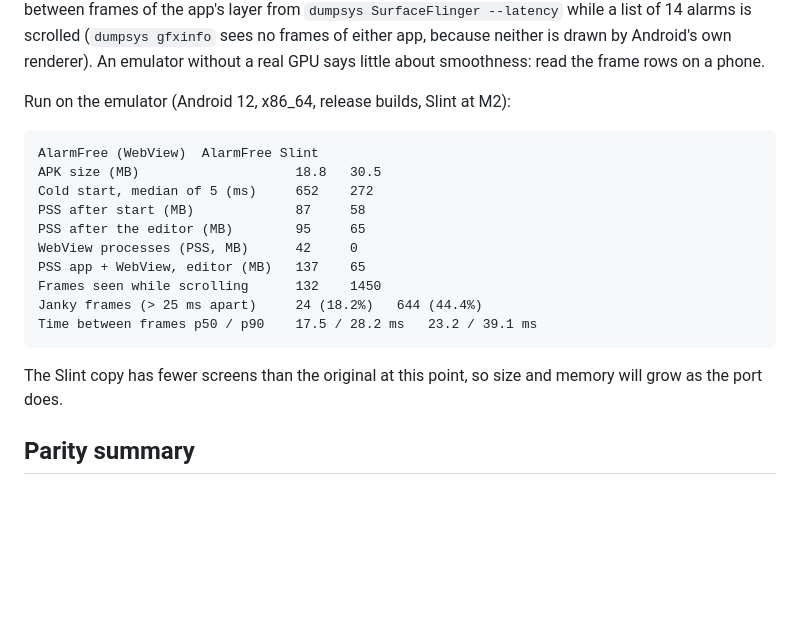
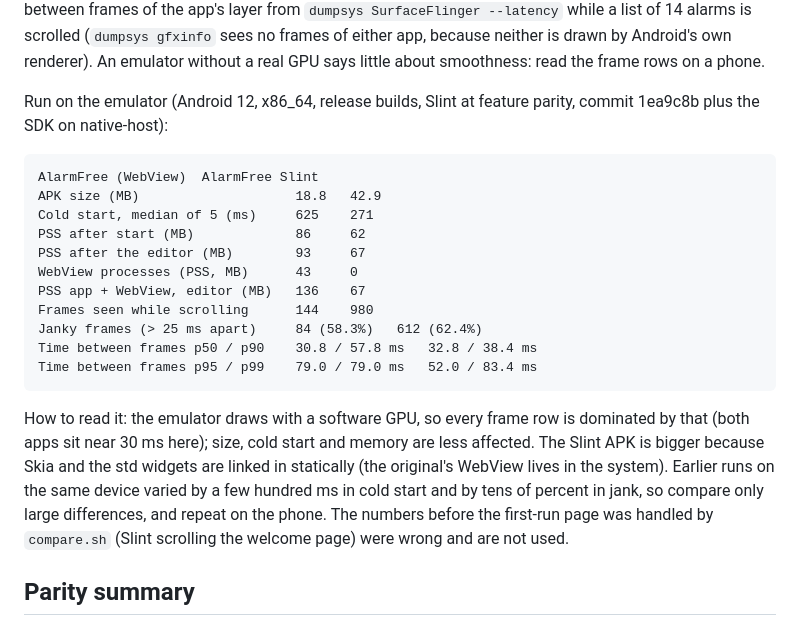
Before and after one commit to fidderr/Alarmfree, a Markdown page: docs/SLINT_PORT.md, the part around the change. Drawn GitHub-style; blank space fills up the shorter version.

Commit message:
Comparison table at feature parity

```diff
--- a/docs/SLINT_PORT.md
+++ b/docs/SLINT_PORT.md
@@ -642,20 +642,25 @@ processes, which `dumpsys meminfo <pkg>` leaves out), and the time between frame
 because neither is drawn by Android's own renderer). An emulator without a real GPU says little about smoothness: read the
 frame rows on a phone.
 
-Run on the emulator (Android 12, x86_64, release builds, Slint at M2):
+Run on the emulator (Android 12, x86_64, release builds, Slint at feature parity, commit 1ea9c8b plus the SDK on native-host):
 
     AlarmFree (WebView)  AlarmFree Slint
-    APK size (MB)                    18.8   30.5
-    Cold start, median of 5 (ms)     652    272
-    PSS after start (MB)             87     58
-    PSS after the editor (MB)        95     65
-    WebView processes (PSS, MB)      42     0
-    PSS app + WebView, editor (MB)   137    65
-    Frames seen while scrolling      132    1450
-    Janky frames (> 25 ms apart)     24 (18.2%)   644 (44.4%)
-    Time between frames p50 / p90    17.5 / 28.2 ms   23.2 / 39.1 ms
+    APK size (MB)                    18.8   42.9
+    Cold start, median of 5 (ms)     625    271
+    PSS after start (MB)             86     62
+    PSS after the editor (MB)        93     67
+    WebView processes (PSS, MB)      43     0
+    PSS app + WebView, editor (MB)   136    67
+    Frames seen while scrolling      144    980
+    Janky frames (> 25 ms apart)     84 (58.3%)   612 (62.4%)
+    Time between frames p50 / p90    30.8 / 57.8 ms   32.8 / 38.4 ms
+    Time between frames p95 / p99    79.0 / 79.0 ms   52.0 / 83.4 ms
 
-The Slint copy has fewer screens than the original at this point, so size and memory will grow as the port does.
+How to read it: the emulator draws with a software GPU, so every frame row is dominated by that (both apps sit near 30 ms
+here); size, cold start and memory are less affected. The Slint APK is bigger because Skia and the std widgets are linked in
+statically (the original's WebView lives in the system). Earlier runs on the same device varied by a few hundred ms in cold
+start and by tens of percent in jank, so compare only large differences, and repeat on the phone. The numbers before the
+first-run page was handled by `compare.sh` (Slint scrolling the welcome page) were wrong and are not used.
 
 ## Parity summary
 
```
